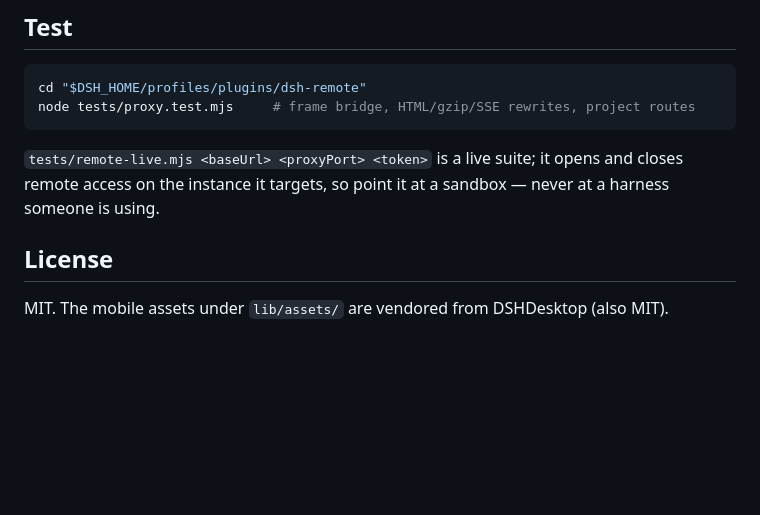
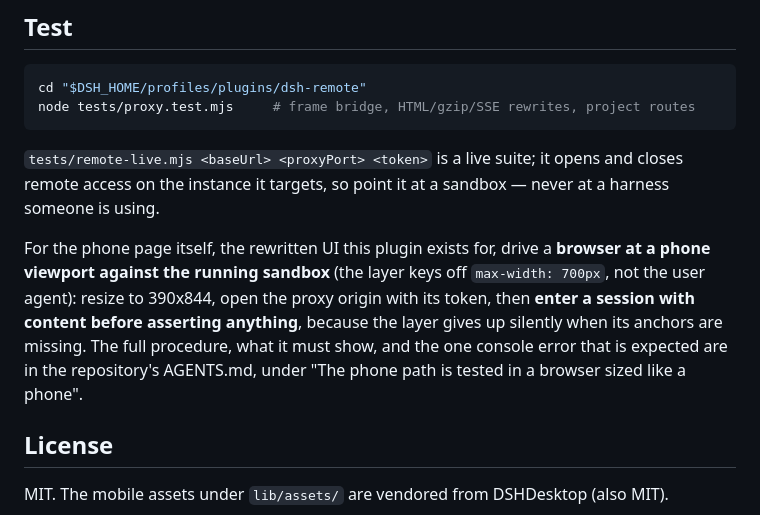
Before and after one commit to LBurny/dsh-plugin, a Markdown page: dsh-remote/README.md, the part around the change. Drawn GitHub-style; blank space fills up the shorter version.

```diff
--- a/dsh-remote/README.md
+++ b/dsh-remote/README.md
@@ -157,6 +157,13 @@ node tests/proxy.test.mjs     # frame bridge, HTML/gzip/SSE rewrites, project ro
 `tests/remote-live.mjs <baseUrl> <proxyPort> <token>` is a live suite; it opens and closes remote
 access on the instance it targets, so point it at a sandbox — never at a harness someone is using.
 
+For the phone page itself, the rewritten UI this plugin exists for, drive a **browser at a phone
+viewport against the running sandbox** (the layer keys off `max-width: 700px`, not the user agent):
+resize to 390x844, open the proxy origin with its token, then **enter a session with content before
+asserting anything**, because the layer gives up silently when its anchors are missing. The full
+procedure, what it must show, and the one console error that is expected are in the repository's
+AGENTS.md, under "The phone path is tested in a browser sized like a phone".
+
 ## License
 
 MIT. The mobile assets under `lib/assets/` are vendored from DSHDesktop (also MIT).
```
Also changed, not shown: AGENTS.md (+53 -3 lines).
